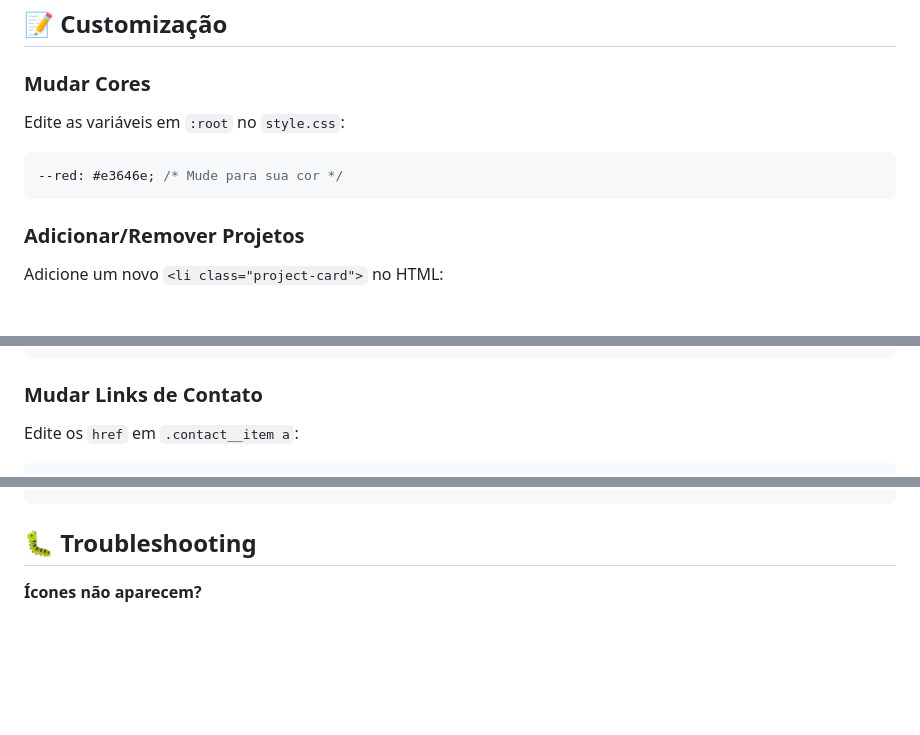
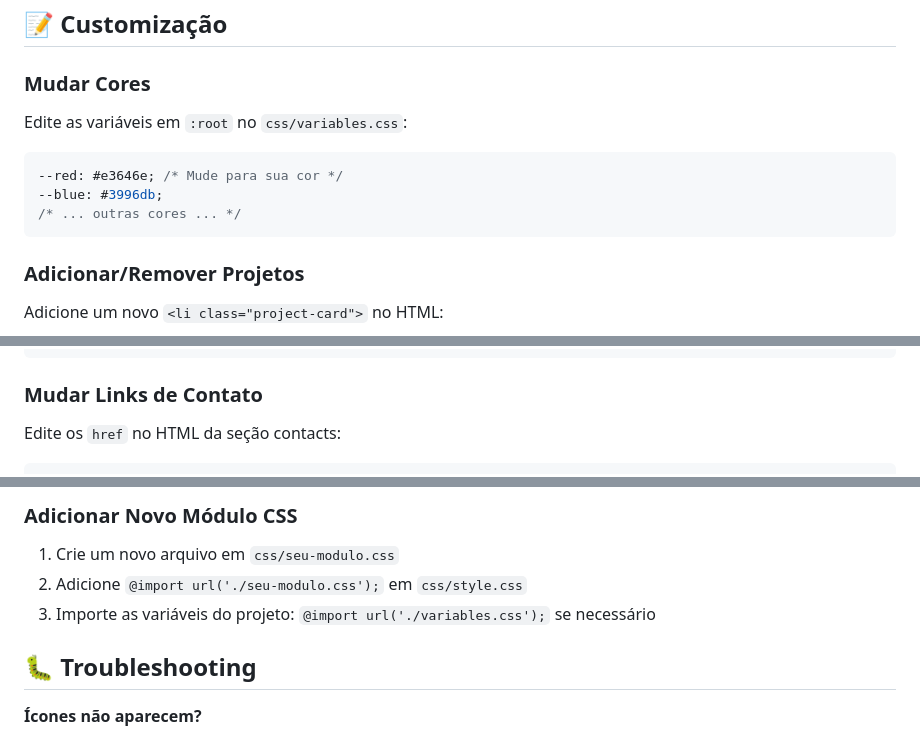
Before and after one commit to murilpcarneiro/portfolio_dev, a Markdown page: README.md, 3 parts joined by grey strips. Drawn GitHub-style; blank space fills up the shorter version.

````diff
--- a/README.md
+++ b/README.md
@@ -226,10 +251,12 @@ code .
 
 ### Mudar Cores
 
-Edite as variáveis em `:root` no `style.css`:
+Edite as variáveis em `:root` no `css/variables.css`:
 
 ```css
 --red: #e3646e; /* Mude para sua cor */
+--blue: #3996db;
+/* ... outras cores ... */
 ```
 
 ### Adicionar/Remover Projetos
@@ -248,6 +275,6 @@ Adicione um novo `<li class="project-card">` no HTML:
 
 ### Mudar Links de Contato
 
-Edite os `href` em `.contact__item a`:
+Edite os `href` no HTML da seção contacts:
 
 ```html
@@ -255,4 +286,10 @@ Edite os `href` em `.contact__item a`:
 ```
+
+### Adicionar Novo Módulo CSS
+
+1. Crie um novo arquivo em `css/seu-modulo.css`
+2. Adicione `@import url('./seu-modulo.css');` em `css/style.css`
+3. Importe as variáveis do projeto: `@import url('./variables.css');` se necessário
 
 ## 🐛 Troubleshooting
 
````
Also changed, not shown: other parts of README.md (+42 -13 lines).
